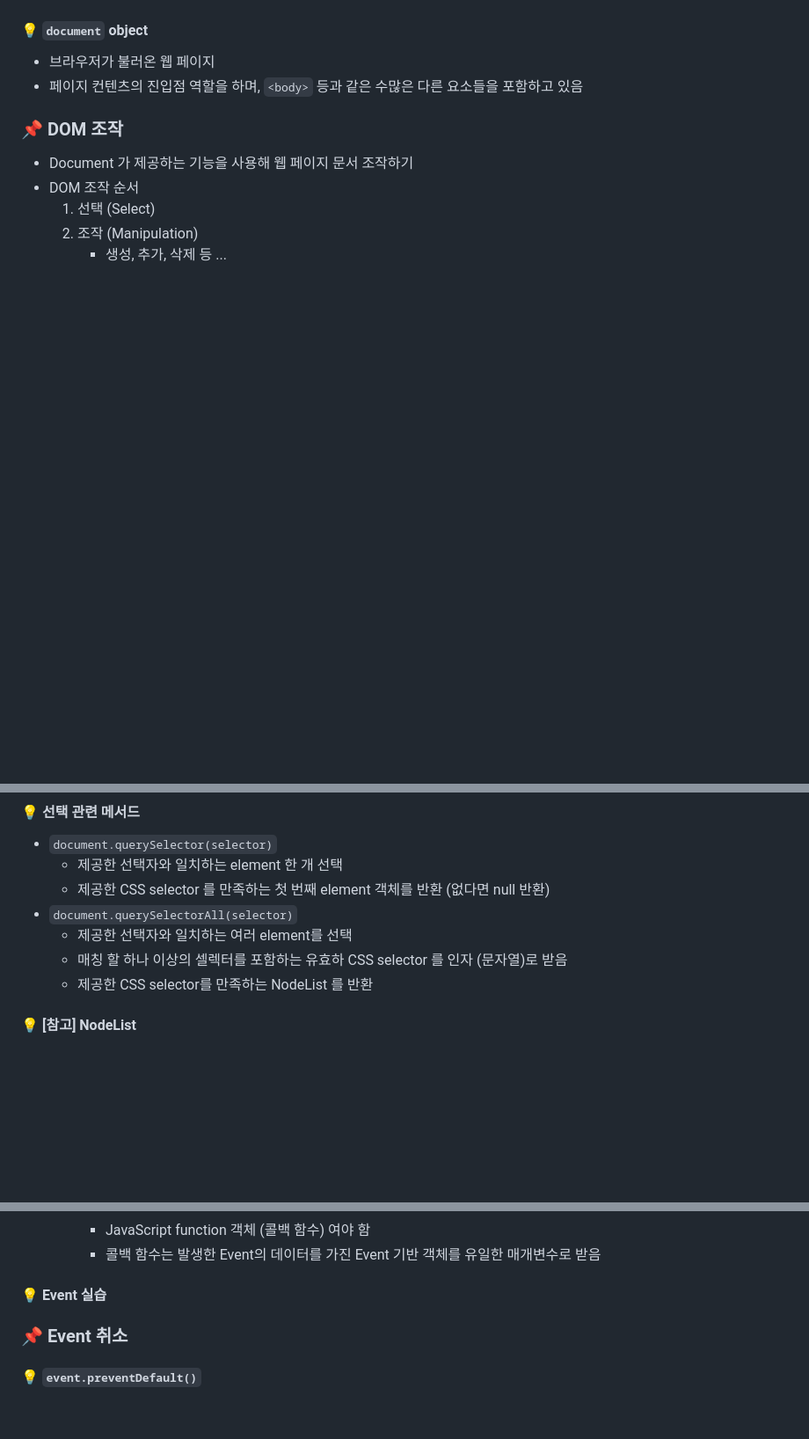
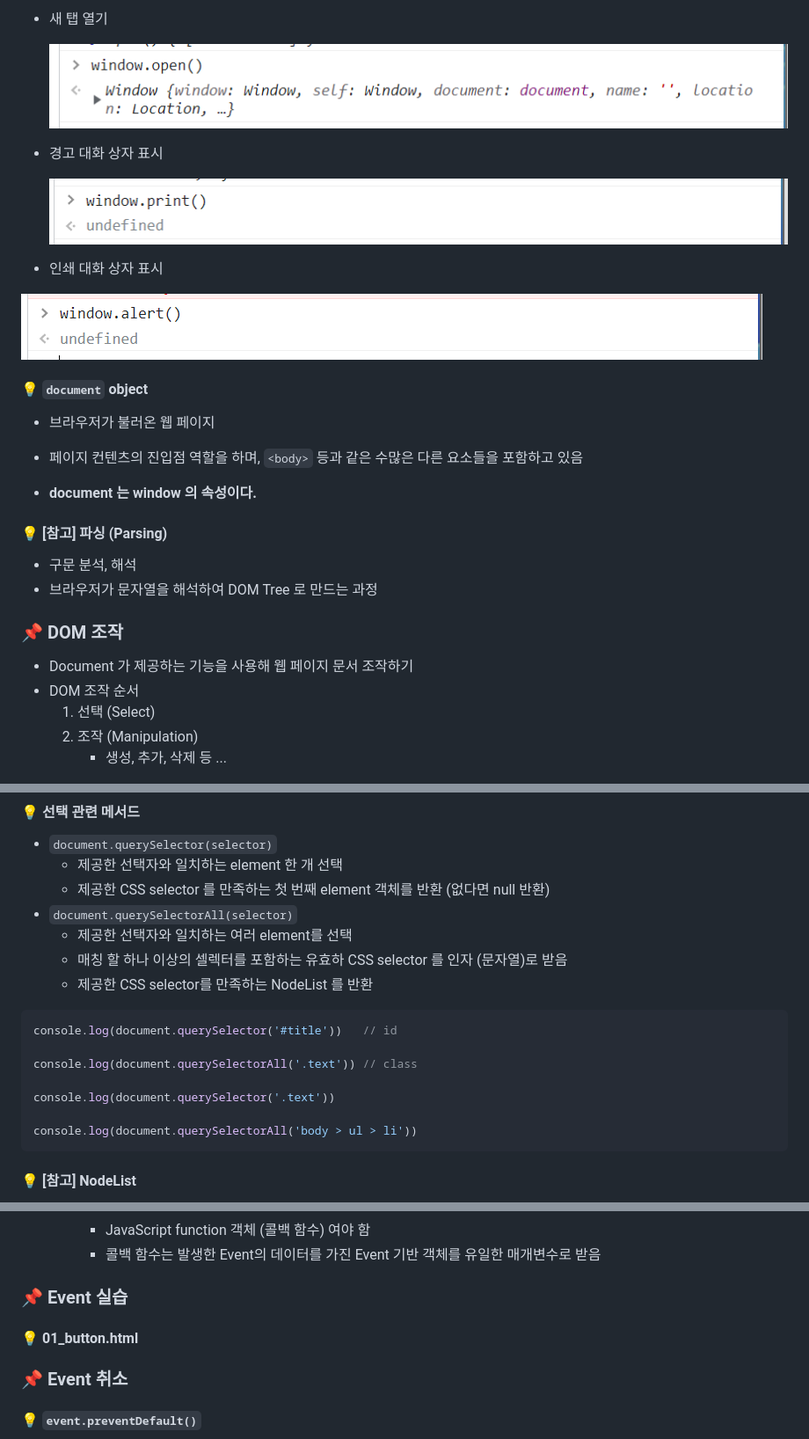
Before and after one commit to bbookng/TIL, a Markdown page: JavaScript/JavaScript_02.md, 3 parts joined by grey strips. Shown: that part at 88% size. GitHub-like rendering; pictures changed too: JavaScript/assets/image-20221025000152043.png (added), JavaScript/assets/image-20221025000204307.png (added), JavaScript/assets/image-20221025000212657.png (added); blank space fills up the shorter version.

````diff
--- a/JavaScript/JavaScript_02.md
+++ b/JavaScript/JavaScript_02.md
@@ -72,5 +72,15 @@
 
+- 새 탭 열기
 
+  ![image-20221025000152043](assets/image-20221025000152043.png)
+
+- 경고 대화 상자 표시
+
+  ![image-20221025000204307](assets/image-20221025000204307.png)
+
+- 인쇄 대화 상자 표시
+
+![image-20221025000212657](assets/image-20221025000212657.png)
 
 
 
@@ -78,6 +88,15 @@
 
 - 브라우저가 불러온 웹 페이지
 - 페이지 컨텐츠의 진입점 역할을 하며, `<body>` 등과 같은 수많은 다른 요소들을 포함하고 있음
+
+- **document 는 window 의 속성이다.**
+
+
+
+#### 💡 [참고] 파싱 (Parsing)
+
+- 구문 분석, 해석
+- 브라우저가 문자열을 해석하여 DOM Tree 로 만드는 과정
 
 
 
@@ -100,6 +119,16 @@
   - 제공한 선택자와 일치하는 여러 element를 선택
   - 매칭 할 하나 이상의 셀렉터를 포함하는 유효하 CSS selector 를 인자 (문자열)로 받음
   - 제공한 CSS selector를 만족하는 NodeList 를 반환
+
+```javascript
+console.log(document.querySelector('#title'))	// id
+
+console.log(document.querySelectorAll('.text'))	// class
+
+console.log(document.querySelector('.text'))
+
+console.log(document.querySelectorAll('body > ul > li'))
+```
 
 
 
@@ -217,7 +294,9 @@
 
 
 
-#### 💡 Event 실습
+### 📌 Event 실습
+
+#### 💡 01_button.html
 
 
 
````
Also changed, not shown: other parts of JavaScript/JavaScript_02.md (+50 -2 lines), JavaScript/assets/image-20221024235956108.png (added), JavaScript/assets/image-20221025000058409.png (added).
